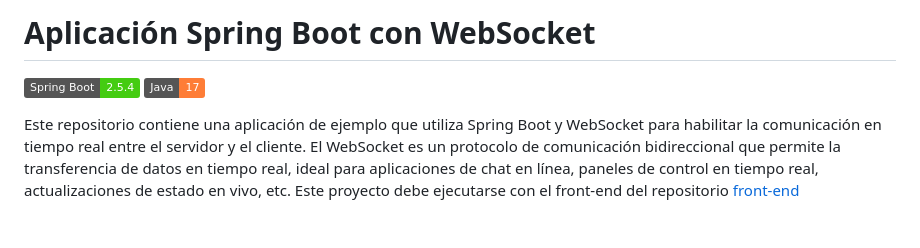
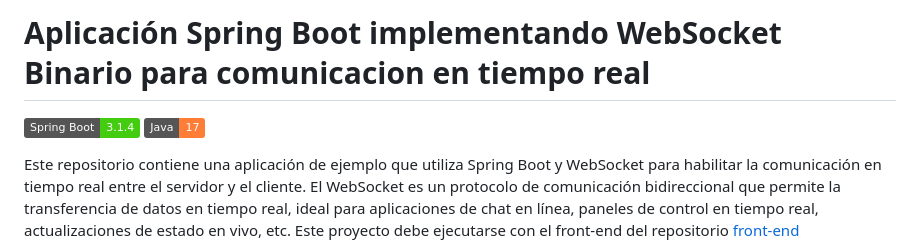
Before and after one commit to alvaro-salazar/binary-websocket, a Markdown page: README.md, the part around the change. Rendered like a GitHub page; badges without logos; blank space fills up the shorter version.

Commit message:
Se actualizo el Readme

```diff
--- a/README.md
+++ b/README.md
@@ -1,6 +1,6 @@
-# Aplicación Spring Boot con WebSocket
+# Aplicación Spring Boot implementando WebSocket Binario para comunicacion en tiempo real
 
-![Spring Boot](https://img.shields.io/badge/Spring%20Boot-2.5.4-brightgreen)
+![Spring Boot](https://img.shields.io/badge/Spring%20Boot-3.1.4-brightgreen)
 ![Java](https://img.shields.io/badge/Java-17-orange)
 
 Este repositorio contiene una aplicación de ejemplo que utiliza Spring Boot y WebSocket para habilitar la comunicación en tiempo real entre el servidor y el cliente. El WebSocket es un protocolo de comunicación bidireccional que permite la transferencia de datos en tiempo real, ideal para aplicaciones de chat en línea, paneles de control en tiempo real, actualizaciones de estado en vivo, etc. Este proyecto debe ejecutarse con el front-end del repositorio [front-end](https://github.com/alvaro-salazar/binary-websocket-front)
```
